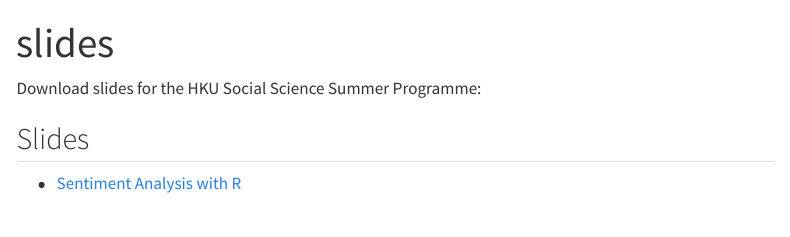
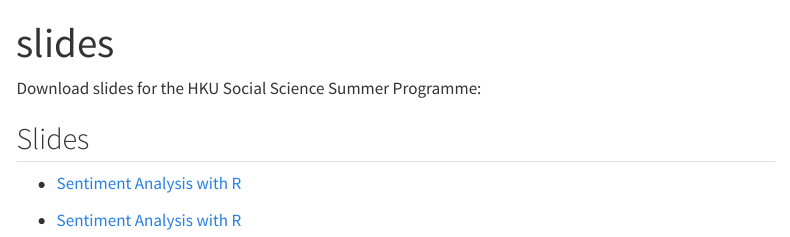
Before and after one commit to kwan-MSDA/HKU_Summer_Programme, a Quarto document (slide_link.qmd): the page in a window 1100 px wide, from its top. Rendered offline with R 4.5, knitr and Pandoc in place of Quarto, with nearby package versions; menus at the side of the page are left out.

Commit message:
slides link

```diff
--- a/slide_link.qmd
+++ b/slide_link.qmd
@@ -13,5 +13,7 @@
 
 - [Sentiment Analysis with R](Workshop_Sentiment_Analysis_R.html)
 
+- [Sentiment Analysis with R](https://raw.githubusercontent.com/kwan-MSDA/HKU_Summer_Programme/main/docs/Workshop_Sentiment_Analysis_R.html)
+
 
 :::
```
Also changed, not shown: docs/search.json, 1 other file.
